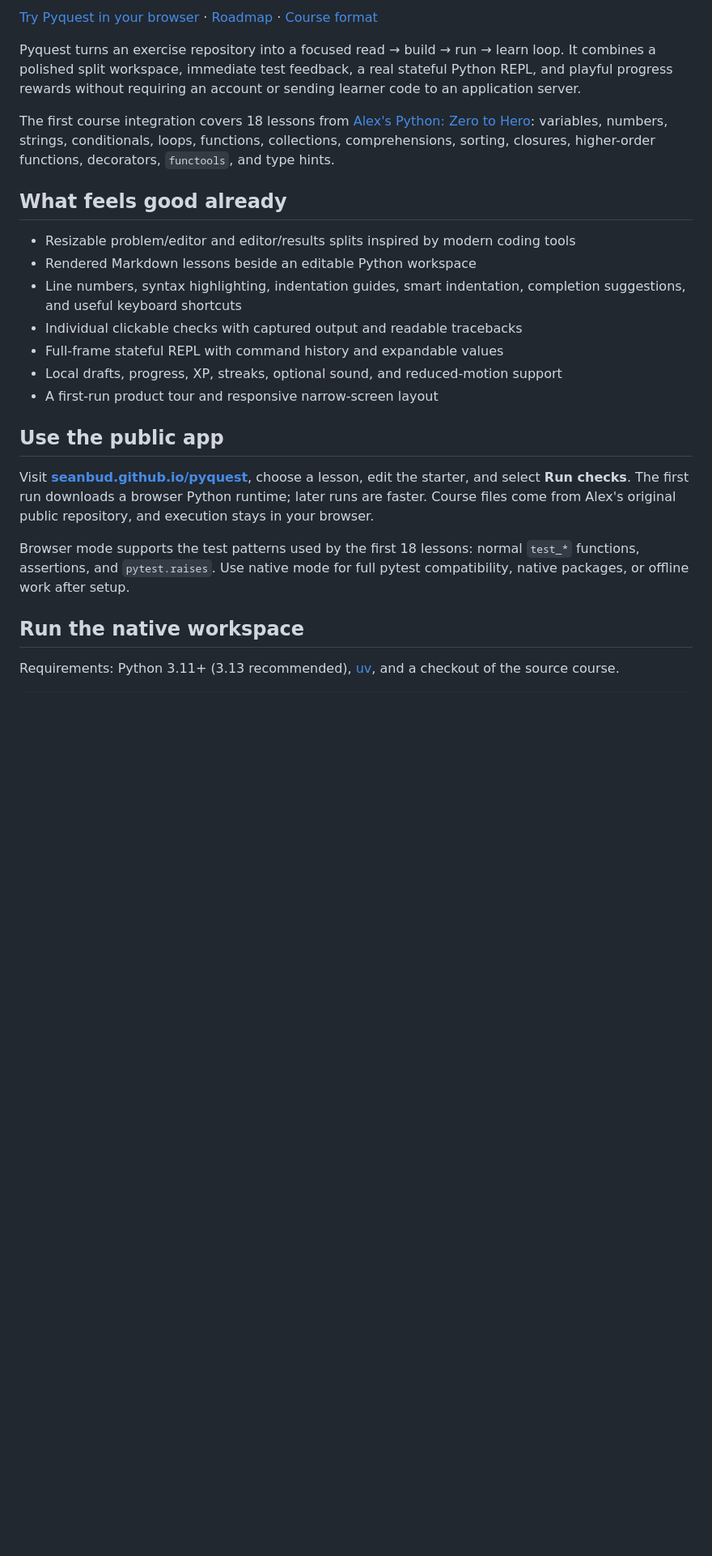
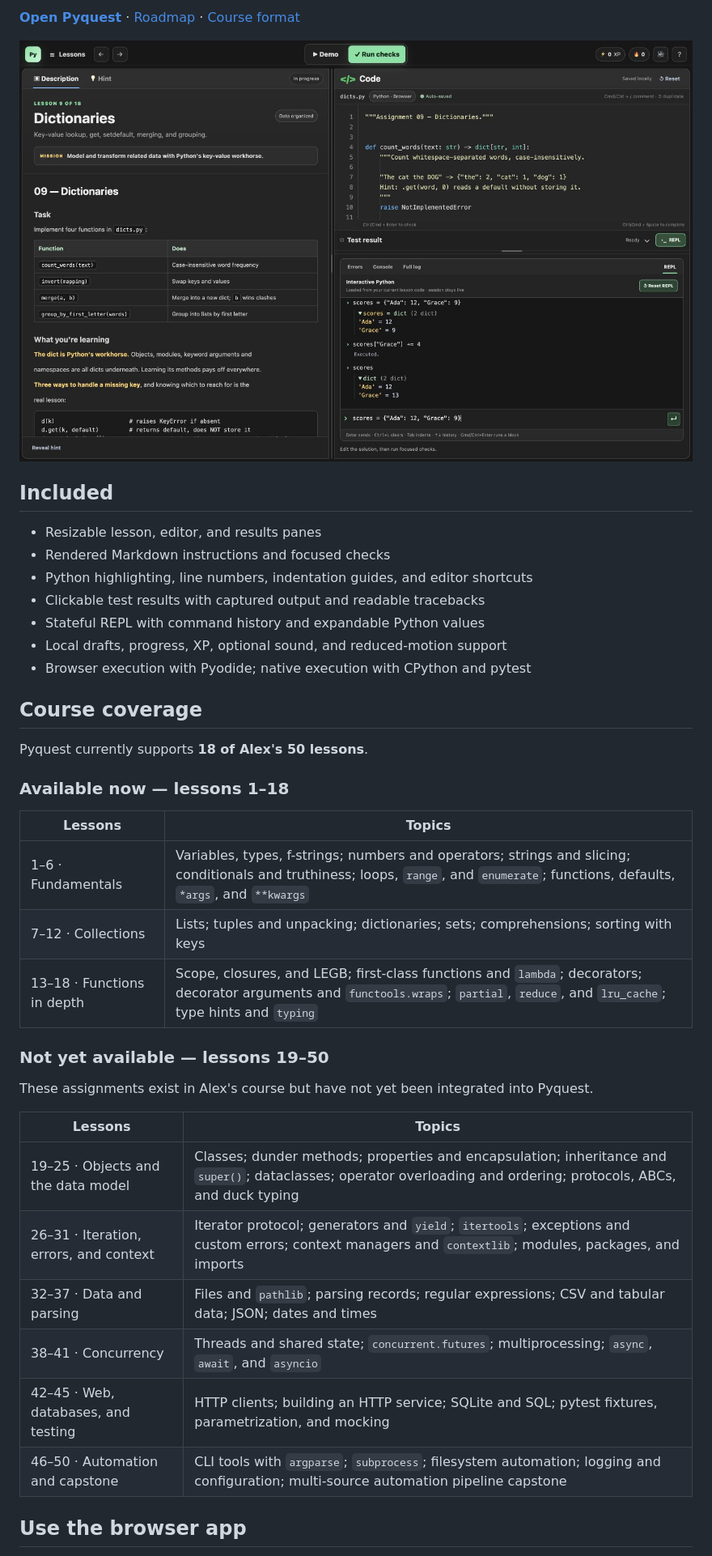
Before and after one commit to seanbud/pyquest, a Markdown page: README.md, the part around the change printed below. Shown: that part at 81% size. Rendered like a GitHub page; pictures changed too: docs/images/pyquest-repl.jpg (added); blank space fills up the shorter version.

Commit message:
Tighten README and show working REPL

```diff
--- a/README.md
+++ b/README.md
@@ -6,42 +10,45 @@
 [![Deploy](https://github.com/seanbud/pyquest/actions/workflows/pages.yml/badge.svg)](https://github.com/seanbud/pyquest/actions/workflows/pages.yml)
 
-[Try Pyquest in your browser](https://seanbud.github.io/pyquest/) ·
+**[Open Pyquest](https://seanbud.github.io/pyquest/)** ·
 [Roadmap](ROADMAP.md) · [Course format](docs/COURSE_FORMAT.md)
 
-Pyquest turns an exercise repository into a focused read → build → run → learn
-loop. It combines a polished split workspace, immediate test feedback, a real
-stateful Python REPL, and playful progress rewards without requiring an account
-or sending learner code to an application server.
+<img src="docs/images/pyquest-repl.jpg" alt="Pyquest showing the Dictionaries lesson, Python editor, and an active REPL where a scores dictionary is created, updated, inspected, and recalled from command history." width="960">
 
-The first course integration covers 18 lessons from
-[Alex's Python: Zero to Hero](https://github.com/Alendro305/python-learning):
-variables, numbers, strings, conditionals, loops, functions, collections,
-comprehensions, sorting, closures, higher-order functions, decorators,
-`functools`, and type hints.
+## Included
 
-## What feels good already
+- Resizable lesson, editor, and results panes
+- Rendered Markdown instructions and focused checks
+- Python highlighting, line numbers, indentation guides, and editor shortcuts
+- Clickable test results with captured output and readable tracebacks
+- Stateful REPL with command history and expandable Python values
+- Local drafts, progress, XP, optional sound, and reduced-motion support
+- Browser execution with Pyodide; native execution with CPython and pytest
 
-- Resizable problem/editor and editor/results splits inspired by modern coding tools
-- Rendered Markdown lessons beside an editable Python workspace
-- Line numbers, syntax highlighting, indentation guides, smart indentation,
-  completion suggestions, and useful keyboard shortcuts
-- Individual clickable checks with captured output and readable tracebacks
-- Full-frame stateful REPL with command history and expandable values
-- Local drafts, progress, XP, streaks, optional sound, and reduced-motion support
-- A first-run product tour and responsive narrow-screen layout
+## Course coverage
 
-## Use the public app
+Pyquest currently supports **18 of Alex's 50 lessons**.
 
-Visit **[seanbud.github.io/pyquest](https://seanbud.github.io/pyquest/)**, choose
-a lesson, edit the starter, and select **Run checks**. The first run downloads a
-browser Python runtime; later runs are faster. Course files come from Alex's
-original public repository, and execution stays in your browser.
+### Available now — lessons 1–18
 
-Browser mode supports the test patterns used by the first 18 lessons: normal
-`test_*` functions, assertions, and `pytest.raises`. Use native mode for full
-pytest compatibility, native packages, or offline work after setup.
+| Lessons | Topics |
+| --- | --- |
+| 1–6 · Fundamentals | Variables, types, f-strings; numbers and operators; strings and slicing; conditionals and truthiness; loops, `range`, and `enumerate`; functions, defaults, `*args`, and `**kwargs` |
+| 7–12 · Collections | Lists; tuples and unpacking; dictionaries; sets; comprehensions; sorting with keys |
+| 13–18 · Functions in depth | Scope, closures, and LEGB; first-class functions and `lambda`; decorators; decorator arguments and `functools.wraps`; `partial`, `reduce`, and `lru_cache`; type hints and `typing` |
 
-## Run the native workspace
+### Not yet available — lessons 19–50
 
-Requirements: Python 3.11+ (3.13 recommended),
-[uv](https://docs.astral.sh/uv/), and a checkout of the source course.
+These assignments exist in Alex's course but have not yet been integrated into
+Pyquest.
+
+| Lessons | Topics |
+| --- | --- |
+| 19–25 · Objects and the data model | Classes; dunder methods; properties and encapsulation; inheritance and `super()`; dataclasses; operator overloading and ordering; protocols, ABCs, and duck typing |
+| 26–31 · Iteration, errors, and context | Iterator protocol; generators and `yield`; `itertools`; exceptions and custom errors; context managers and `contextlib`; modules, packages, and imports |
+| 32–37 · Data and parsing | Files and `pathlib`; parsing records; regular expressions; CSV and tabular data; JSON; dates and times |
+| 38–41 · Concurrency | Threads and shared state; `concurrent.futures`; multiprocessing; `async`, `await`, and `asyncio` |
+| 42–45 · Web, databases, and testing | HTTP clients; building an HTTP service; SQLite and SQL; pytest fixtures, parametrization, and mocking |
+| 46–50 · Automation and capstone | CLI tools with `argparse`; `subprocess`; filesystem automation; logging and configuration; multi-source automation pipeline capstone |
+
+## Use the browser app
+
```
Also changed, not shown: other parts of README.md (+41 -28 lines).
